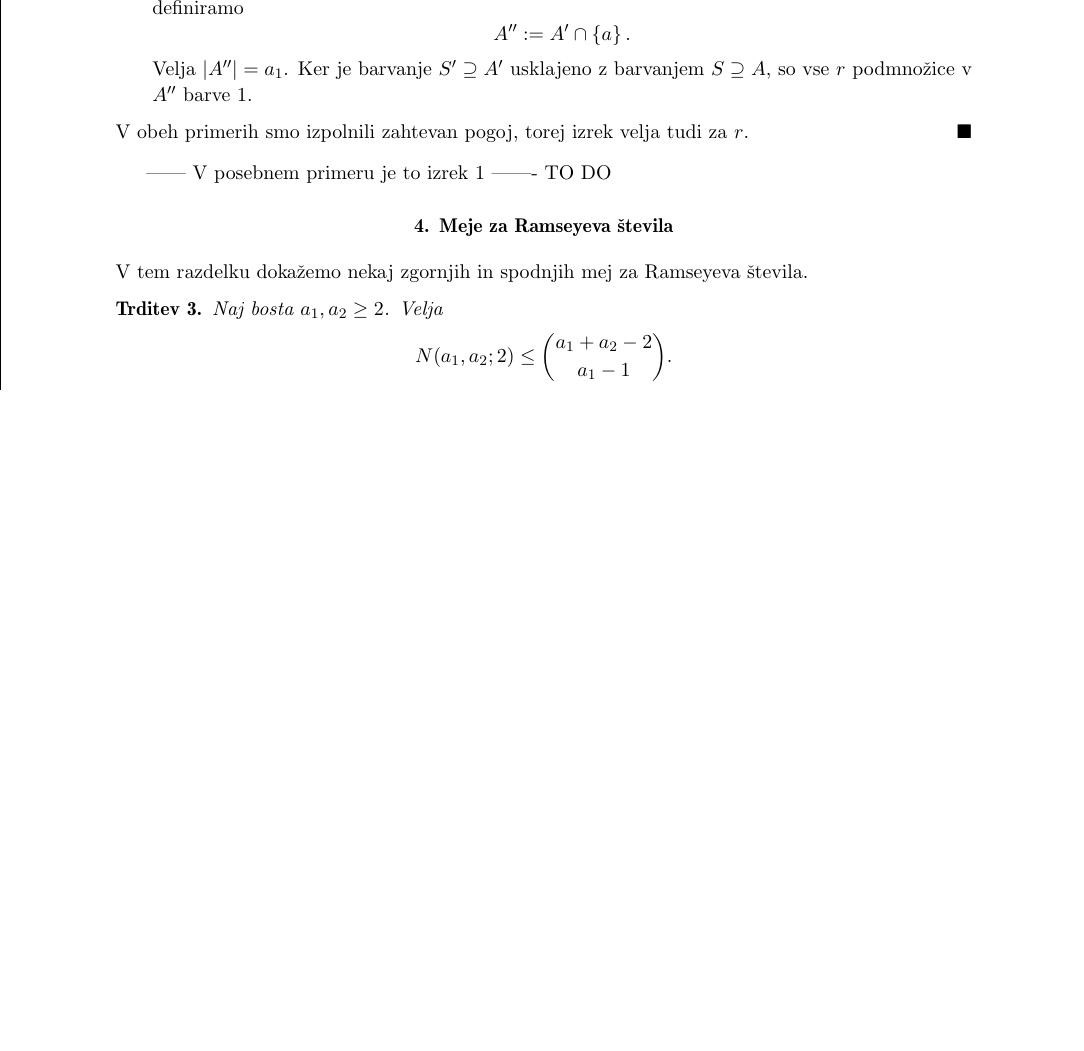
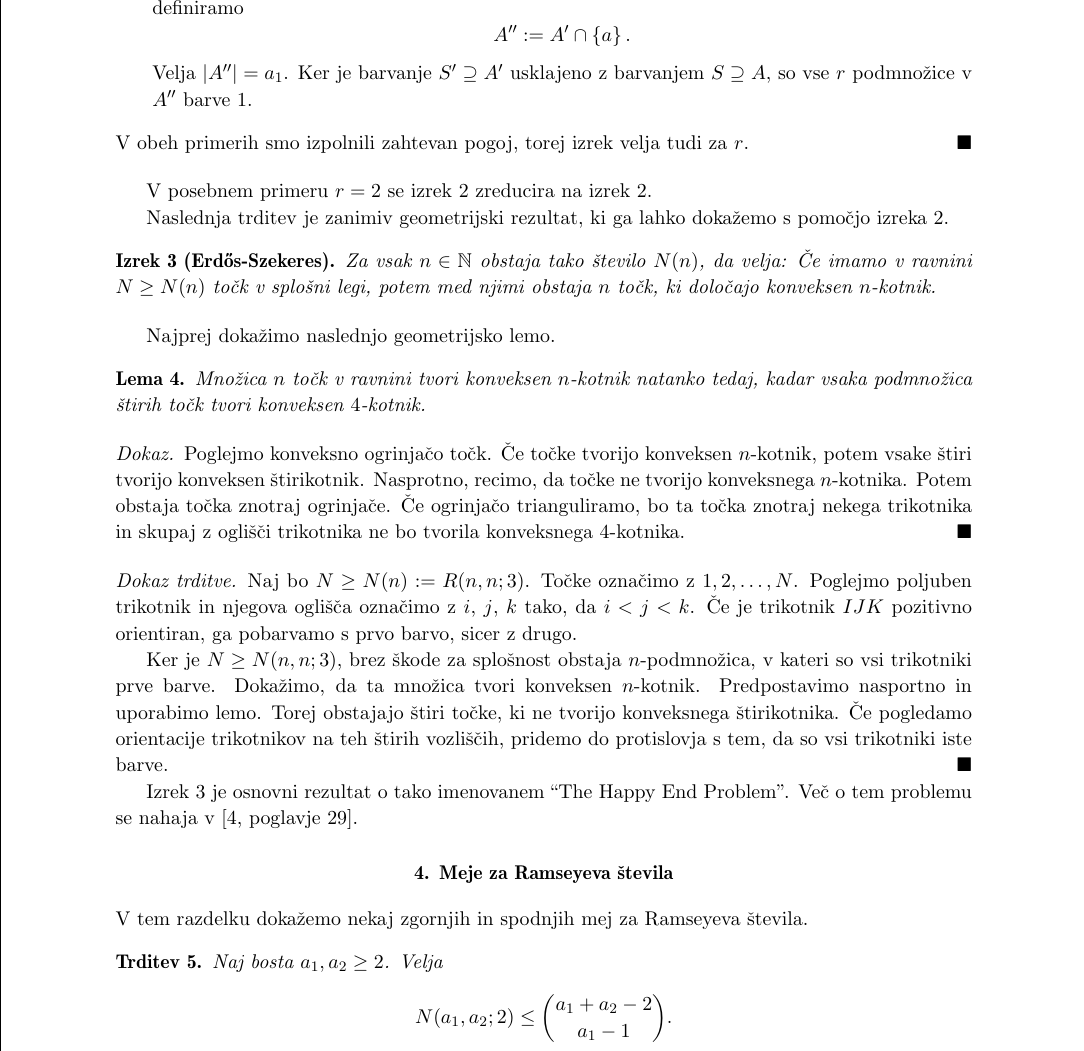
Before and after one commit to janpantner/Ramseyeva-teorija, a LaTeX document (Ramsejeva teorija.tex): part of page 4 of 7 before the commit and part of page 4 of 8 after it, cut so that both start at the same text, the shorter picture padded with empty space. Compiled offline with pdfLaTeX.

Commit message:
Erdős-Szekeres

```diff
--- a/Ramsejeva teorija.tex
+++ b/Ramsejeva teorija.tex
@@ -208,42 +208,43 @@ Eden izmed načinov, kako posplošiti Ramseyev izrek, je, da dodamo več barv.
     V obeh primerih smo izpolnili zahtevan pogoj, torej izrek velja tudi za $r$. \hfill $\blacksquare$
 \end{dokaz}
 
------- V posebnem primeru je to izrek 1 -------  TO DO
+V posebnem primeru $r = 2$ se izrek \ref{izrek:ramsey} zreducira
+na izrek \ref{izrek:ramseyosnovni}.
 
-%Naslednja trditev je zanimiv geometrijski rezultat, ki ga lahko dokažemo
-%s posplošeno verzijo Ramseyevega izreka.
-%
-%\begin{trditev}[Erdős-Szekeres 1935] \label{trditev:happyend}
-%    Za vsak $n \in \mathbb{N}$ obstaja tako število $N(n)$, da velja: Če imamo v ravnini $N \ge N(n)$
-%    točk v splošni legi, potem med njimi obstaja $n$ točk, ki določajo konveksen $n$-kotnik.
-%\end{trditev}
-%
-%Najprej dokažimo naslednjo geometrijsko lemo.
-%\begin{lema}
-%    Množica $n$ točk v ravnini tvori konveksen $n$-kotnik natanko tedaj, kadar
-%    vsaka podmnožica štirih točk tvori konveksen $4$-kotnik.
-%\end{lema}
-%\begin{dokaz}
-%    Poglejmo konveksno ogrinjačo točk. Če točke tvorijo konveksen $n$-kotnik, potem vsake
-%    štiri tvorijo konveksen štirikotnik. Nasprotno, recimo, da točke ne tvorijo konveksnega
-%    $n$-kotnika. Potem obstaja točka znotraj ogrinjače. Če ogrinjačo trianguliramo, bo ta
-%    točka znotraj nekega trikotnika in skupaj z oglišči trikotnika ne bo tvorila
-%    konveksnega $4$-kotnika. \hfill $\blacksquare$
-%\end{dokaz}
-%
-%\noindent\textit{Dokaz trditve.}
-%    Naj bo $N \ge N(n) := R(n,n;3)$. Točke označimo z $1, 2, \dots, N$.
-%    Poglejmo poljuben trikotnik in njegova oglišča označimo z $i$, $j$, $k$ tako, da $i < j < k$. Če je
-%    trikotnik $IJK$ pozitivno orientiran, ga pobarvamo s prvo barvo, sicer z drugo.
-%
-%    Ker je $N \ge N(n,n;3)$, brez škode za splošnost obstaja $n$-podmnožica, v kateri so
-%    vsi trikotniki prve barve. Dokažimo, da ta množica tvori konveksen $n$-kotnik. Predpostavimo
-%    nasportno in uporabimo lemo. Torej obstajajo štiri točke, ki ne tvorijo konveksnega
-%    štirikotnika. Če pogledamo orientacije trikotnikov na teh štirih vozliščih, pridemo do
-%    protislovja s tem, da so vsi trikotniki iste barve. \hfill $\blacksquare$
-%
-%Trditev \ref{trditev:happyend} je osnovni rezultat o tako imenovanem
-%``The Happy End Problem''. Več o tem problemu se nahaja v \cite[poglavje 29]{color}.
+Naslednja trditev je zanimiv geometrijski rezultat, ki ga lahko dokažemo
+s pomočjo izreka \ref{izrek:ramsey}.
+
+\begin{izrek}[Erdős-Szekeres] \label{izrek:happyend}
+    Za vsak $n \in \mathbb{N}$ obstaja tako število $N(n)$, da velja: Če imamo v ravnini $N \ge N(n)$
+    točk v splošni legi, potem med njimi obstaja $n$ točk, ki določajo konveksen $n$-kotnik.
+\end{izrek}
+
+Najprej dokažimo naslednjo geometrijsko lemo.
+\begin{lema}
+    Množica $n$ točk v ravnini tvori konveksen $n$-kotnik natanko tedaj, kadar
+    vsaka podmnožica štirih točk tvori konveksen $4$-kotnik.
+\end{lema}
+\begin{dokaz}
+    Poglejmo konveksno ogrinjačo točk. Če točke tvorijo konveksen $n$-kotnik, potem vsake
+    štiri tvorijo konveksen štirikotnik. Nasprotno, recimo, da točke ne tvorijo konveksnega
+    $n$-kotnika. Potem obstaja točka znotraj ogrinjače. Če ogrinjačo trianguliramo, bo ta
+    točka znotraj nekega trikotnika in skupaj z oglišči trikotnika ne bo tvorila
+    konveksnega $4$-kotnika. \hfill $\blacksquare$
+\end{dokaz}
+
+\noindent\textit{Dokaz trditve.}
+    Naj bo $N \ge N(n) := R(n,n;3)$. Točke označimo z $1, 2, \dots, N$.
+    Poglejmo poljuben trikotnik in njegova oglišča označimo z $i$, $j$, $k$ tako, da $i < j < k$. Če je
+    trikotnik $IJK$ pozitivno orientiran, ga pobarvamo s prvo barvo, sicer z drugo.
+
+    Ker je $N \ge N(n,n;3)$, brez škode za splošnost obstaja $n$-podmnožica, v kateri so
+    vsi trikotniki prve barve. Dokažimo, da ta množica tvori konveksen $n$-kotnik. Predpostavimo
+    nasportno in uporabimo lemo. Torej obstajajo štiri točke, ki ne tvorijo konveksnega
+    štirikotnika. Če pogledamo orientacije trikotnikov na teh štirih vozliščih, pridemo do
+    protislovja s tem, da so vsi trikotniki iste barve. \hfill $\blacksquare$
+
+Izrek \ref{izrek:happyend} je osnovni rezultat o tako imenovanem
+``The Happy End Problem''. Več o tem problemu se nahaja v \cite[poglavje 29]{color}.
 
 \section{Meje za Ramseyeva števila}
 
```
Also changed, not shown: Ramsejeva teorija.pdf, Ramsejeva teorija.tex (2 more changed lines).
